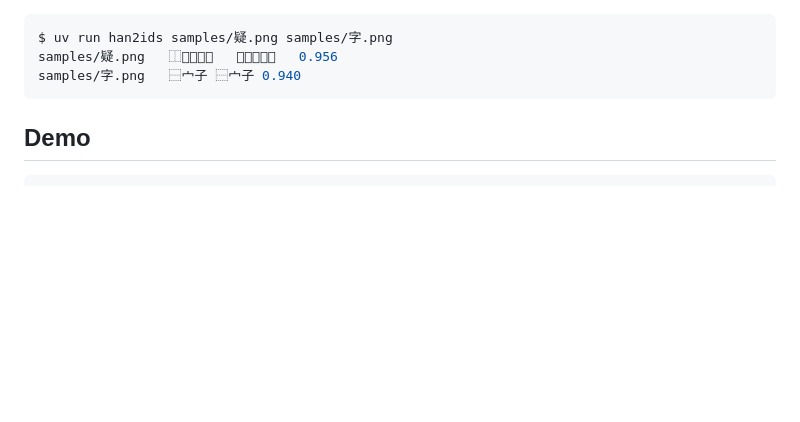
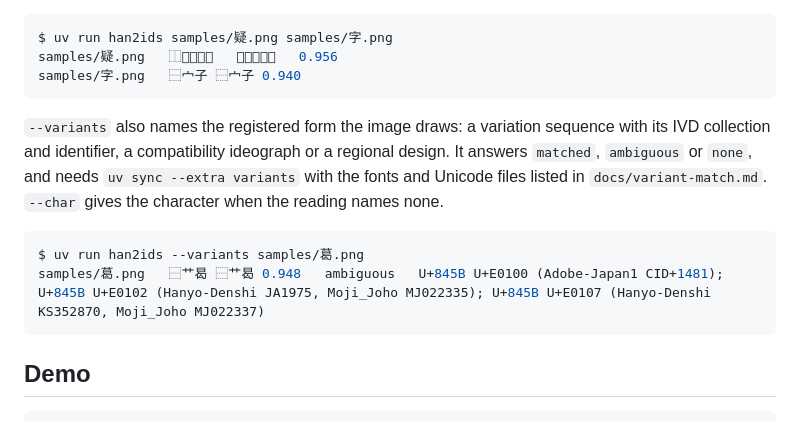
Before and after one commit to mkpoli/han2ids, a Markdown page: README.md, the part around the change. Rendered like a GitHub page; blank space fills up the shorter version.

Commit message:
feat: add --variants and --char to the command line

````diff
--- a/README.md
+++ b/README.md
@@ -44,6 +44,16 @@ confidence; see `docs/font-variants.md`. `--json` adds the chosen preprocessing
 $ uv run han2ids samples/疑.png samples/字.png
 samples/疑.png	⿰𠤕⿱龴疋	⿰𠤕⿱龴疋	0.956
 samples/字.png	⿱宀子	⿱宀子	0.940
+```
+
+`--variants` also names the registered form the image draws: a variation sequence with its IVD
+collection and identifier, a compatibility ideograph or a regional design. It answers `matched`,
+`ambiguous` or `none`, and needs `uv sync --extra variants` with the fonts and Unicode files listed
+in `docs/variant-match.md`. `--char` gives the character when the reading names none.
+
+```console
+$ uv run han2ids --variants samples/葛.png
+samples/葛.png	⿱艹曷	⿱艹曷	0.948	ambiguous	U+845B U+E0100 (Adobe-Japan1 CID+1481); U+845B U+E0102 (Hanyo-Denshi JA1975, Moji_Joho MJ022335); U+845B U+E0107 (Hanyo-Denshi KS352870, Moji_Joho MJ022337)
 ```
 
 ## Demo
````
Also changed, not shown: samples/葛.png (added), 1 other file.
